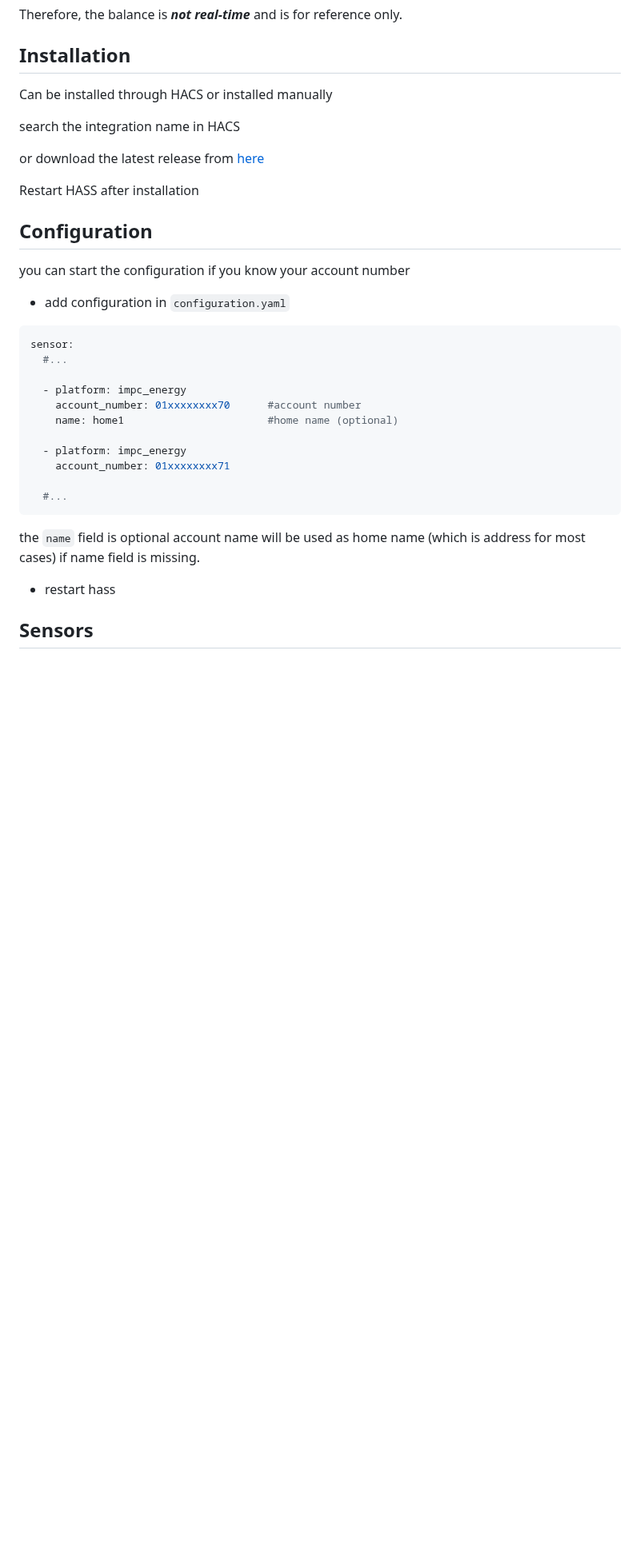
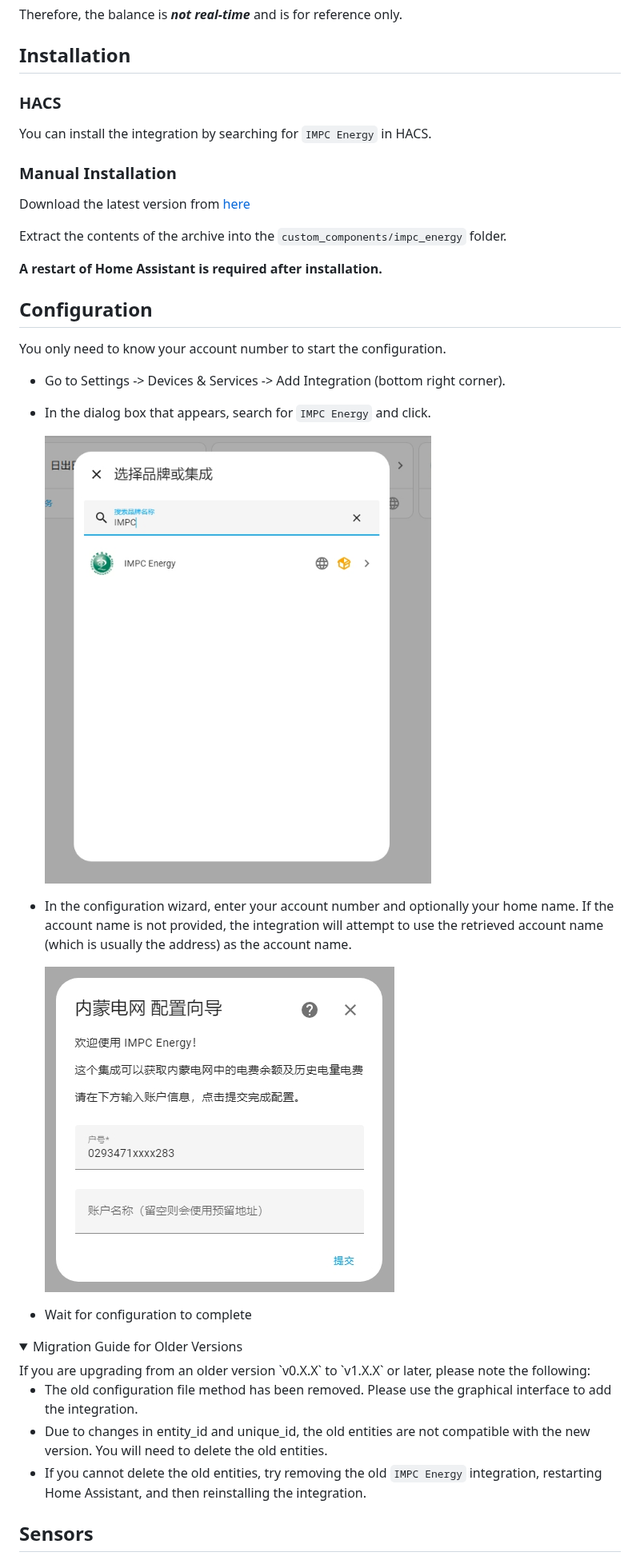
Before and after one commit to NiaoBlush/impc_energy, a Markdown page: README_en.md, the part around one of its changes. Shown at 80% size. Drawn GitHub-style; pictures changed too: img/config_helper.png (added), img/select_integration.png (added); folded sections open; blank space fills up the shorter version.

````diff
--- a/README_en.md
+++ b/README_en.md
@@ -20,38 +20,43 @@ Therefore, the balance is ***not real-time*** and is for reference only.
 
 ## Installation
 
-Can be installed through HACS or installed manually
+### HACS
 
-search the integration name in HACS
+You can install the integration by searching for `IMPC Energy` in HACS.
 
-or download the latest release from [here](https://github.com/NiaoBlush/impc_energy/releases/latest)
+### Manual Installation
 
-Restart HASS after installation
+Download the latest version from [here](https://github.com/NiaoBlush/impc_energy/releases/latest)
+
+Extract the contents of the archive into the `custom_components/impc_energy` folder.
+
+**A restart of Home Assistant is required after installation.**
 
 ## Configuration
 
-you can start the configuration if you know your account number
+You only need to know your account number to start the configuration.
 
-+ add configuration in `configuration.yaml`
++ Go to Settings -> Devices & Services -> Add Integration (bottom right corner).
++ In the dialog box that appears, search for `IMPC Energy` and click.
 
-```yaml
-sensor:
-  #...
+  ![image](https://github.com/NiaoBlush/impc_energy/blob/master/img/select_integration.png?raw=true)
++ In the configuration wizard, enter your account number and optionally your home name.
+  If the account name is not provided, the integration will attempt to use the retrieved account name (which is usually the address) as the account
+  name.
 
-  - platform: impc_energy
-    account_number: 01xxxxxxxx70      #account number
-    name: home1                       #home name (optional)
+  ![image](https://github.com/NiaoBlush/impc_energy/blob/master/img/config_helper.png?raw=true)
++ Wait for configuration to complete
 
-  - platform: impc_energy
-    account_number: 01xxxxxxxx71
+<details>
+<summary>Migration Guide for Older Versions</summary>
+If you are upgrading from an older version `v0.X.X` to `v1.X.X` or later, please note the following:
 
-  #...
-```
++ The old configuration file method has been removed. Please use the graphical interface to add the integration.
++ Due to changes in entity_id and unique_id, the old entities are not compatible with the new version. You will need to delete the old entities.
++ If you cannot delete the old entities, try removing the old `IMPC Energy` integration, restarting Home Assistant, and then reinstalling the
+  integration.
 
-the `name` field is optional
-account name will be used as home name (which is address for most cases) if name field is missing.
-
-+ restart hass
+</details>
 
 ## Sensors
 
````
Also changed, not shown: other parts of README_en.md (+2 -2 lines), README.md (+30 -20 lines).
